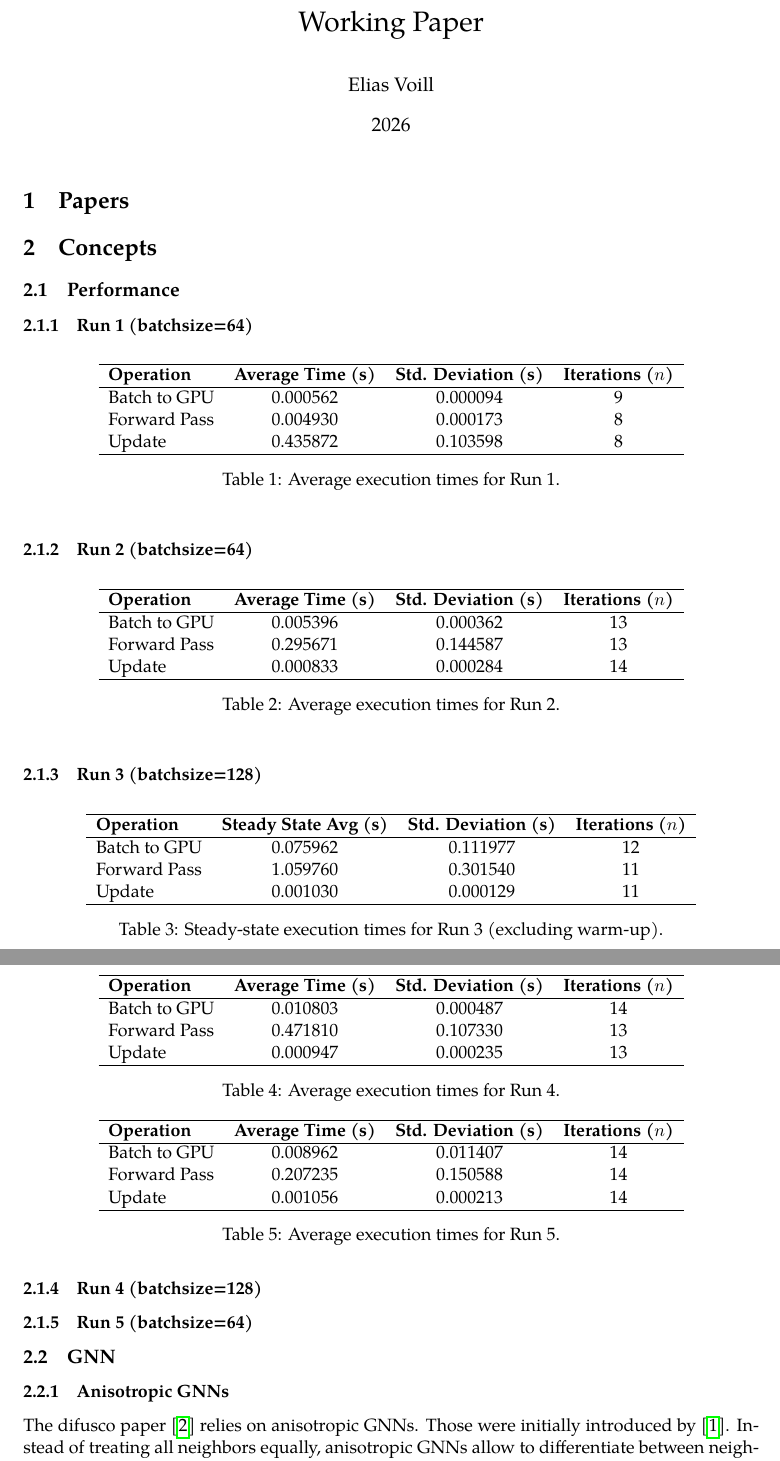
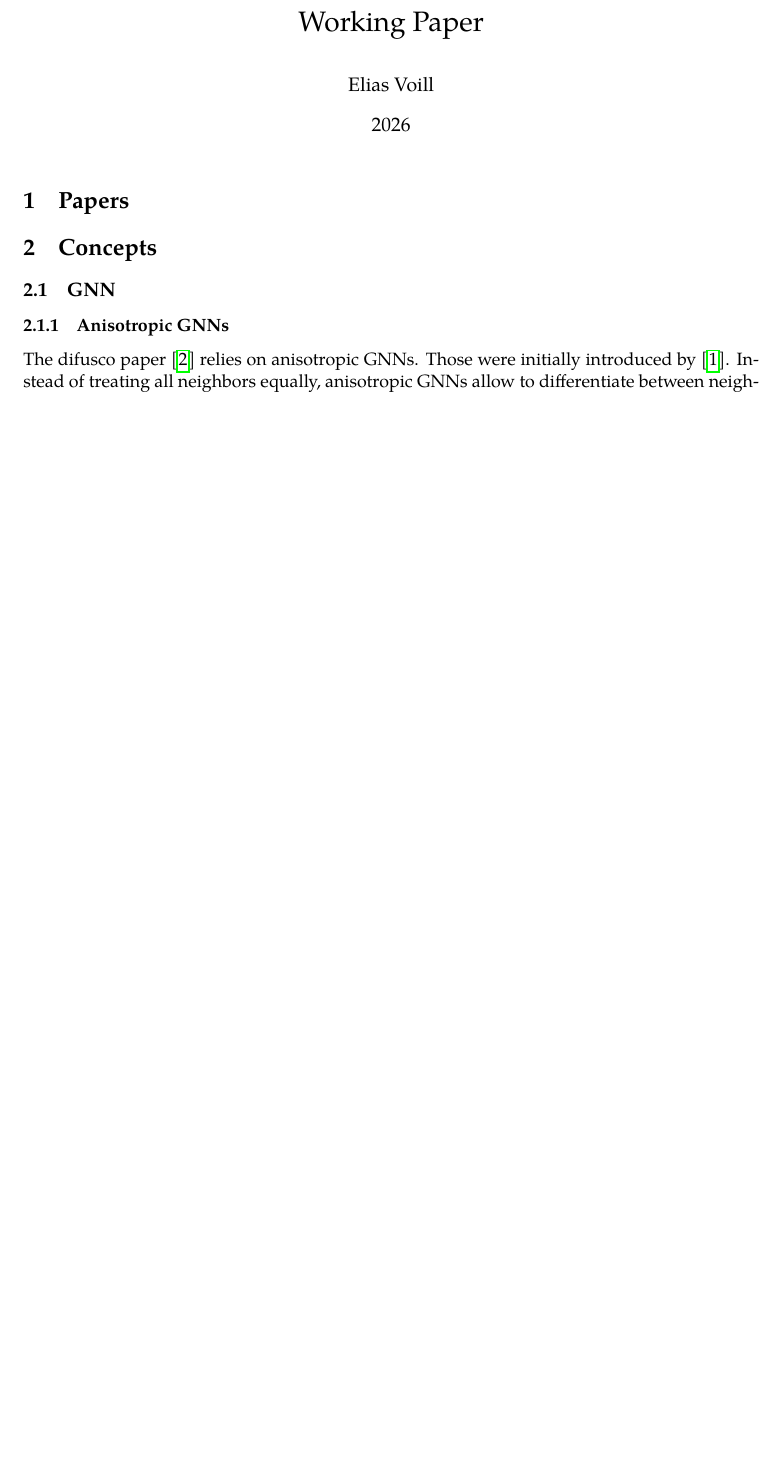
Before and after one commit to suessfeld/DiFoG, a LaTeX document (workspace/working-paper.tex, which reads workspace/content/concepts/performance.tex): two parts of pages 1 and 2 of 6 before the commit and part of page 1 of 5 after it, the two joined at a grey line, cut so that both start at the same text, the shorter picture padded with empty space. Compiled offline with pdfLaTeX.

Commit message:
refactor: added docs, small refactorings

```diff
--- a/workspace/content/concepts/performance.tex
+++ b/workspace/content/concepts/performance.tex
@@ -1,4 +1,2 @@
 \subsection{Performance}
 
-\subsubsection{Run 1 (batchsize=64)}
-\begin{table}[!ht]
@@ -5,7 +12,4 @@
 \centering
-\begin{tabular}{lccc}
+\renewcommand{\arraystretch}{1.2}
+\begin{tabular}{lcccccc}
 \hline
-\textbf{Operation} & \textbf{Average Time (s)} & \textbf{Std. Deviation (s)} & \textbf{Iterations ($n$)} \\ \hline
-Batch to GPU       & 0.000562                  & 0.000094                    & 9                         \\
-Forward Pass       & 0.004930                  & 0.000173                    & 8                         \\
-Update             & 0.435872                  & 0.103598                    & 8                         \\ \hline
@@ -12,60 +24,4 @@ Update             & 0.435872                  & 0.103598                    & 8
 \end{tabular}
-\caption{Average execution times for Run 1.}
-\label{tab:run1}
+\caption{Average Performance Logs and Speedup (Baseline: Before optimization - batchsize 64)}
+\label{tab:performance_logs}
 \end{table}
-
-\subsubsection{Run 2 (batchsize=64)}
-\begin{table}[!ht]
-\centering
-\begin{tabular}{lccc}
-\hline
-\textbf{Operation} & \textbf{Average Time (s)} & \textbf{Std. Deviation (s)} & \textbf{Iterations ($n$)} \\ \hline
-Batch to GPU       & 0.005396                  & 0.000362                    & 13                        \\
-Forward Pass       & 0.295671                  & 0.144587                    & 13                        \\
-Update             & 0.000833                  & 0.000284                    & 14                        \\ \hline
-\end{tabular}
-\caption{Average execution times for Run 2.}
-\label{tab:run2}
-\end{table}
-
-\subsubsection{Run 3 (batchsize=128)}
-\begin{table}[!ht]
-\centering
-\begin{tabular}{lccc}
-\hline
-\textbf{Operation} & \textbf{Steady State Avg (s)} & \textbf{Std. Deviation (s)} & \textbf{Iterations ($n$)} \\ \hline
-Batch to GPU       & 0.075962                      & 0.111977                    & 12                        \\
-Forward Pass       & 1.059760                      & 0.301540                    & 11                        \\
-Update             & 0.001030                      & 0.000129                    & 11                        \\ \hline
-\end{tabular}
-\caption{Steady-state execution times for Run 3 (excluding warm-up).}
-\label{tab:run3}
-\end{table}
-
-\subsubsection{Run 4 (batchsize=128)}
-\begin{table}[!ht]
-\centering
-\begin{tabular}{lccc}
-\hline
-\textbf{Operation} & \textbf{Average Time (s)} & \textbf{Std. Deviation (s)} & \textbf{Iterations ($n$)} \\ \hline
-Batch to GPU       & 0.010803                  & 0.000487                    & 14                        \\
-Forward Pass       & 0.471810                  & 0.107330                    & 13                        \\
-Update             & 0.000947                  & 0.000235                    & 13                        \\ \hline
-\end{tabular}
-\caption{Average execution times for Run 4.}
-\label{tab:run4}
-\end{table}
-
-\subsubsection{Run 5 (batchsize=64)}
-\begin{table}[!ht]
-\centering
-\begin{tabular}{lccc}
-\hline
-\textbf{Operation} & \textbf{Average Time (s)} & \textbf{Std. Deviation (s)} & \textbf{Iterations ($n$)} \\ \hline
-Batch to GPU       & 0.008962                  & 0.011407                    & 14                        \\
-Forward Pass       & 0.207235                  & 0.150588                    & 14                        \\
-Update             & 0.001056                  & 0.000213                    & 14                        \\ \hline
-\end{tabular}
-\caption{Average execution times for Run 5.}
-\label{tab:run5}
-\end{table}
```
Also changed, not shown: workspace/working-paper.tex (+1 -1 lines), workspace/content/concepts/performance.tex (17 more changed lines), 9 other files.
